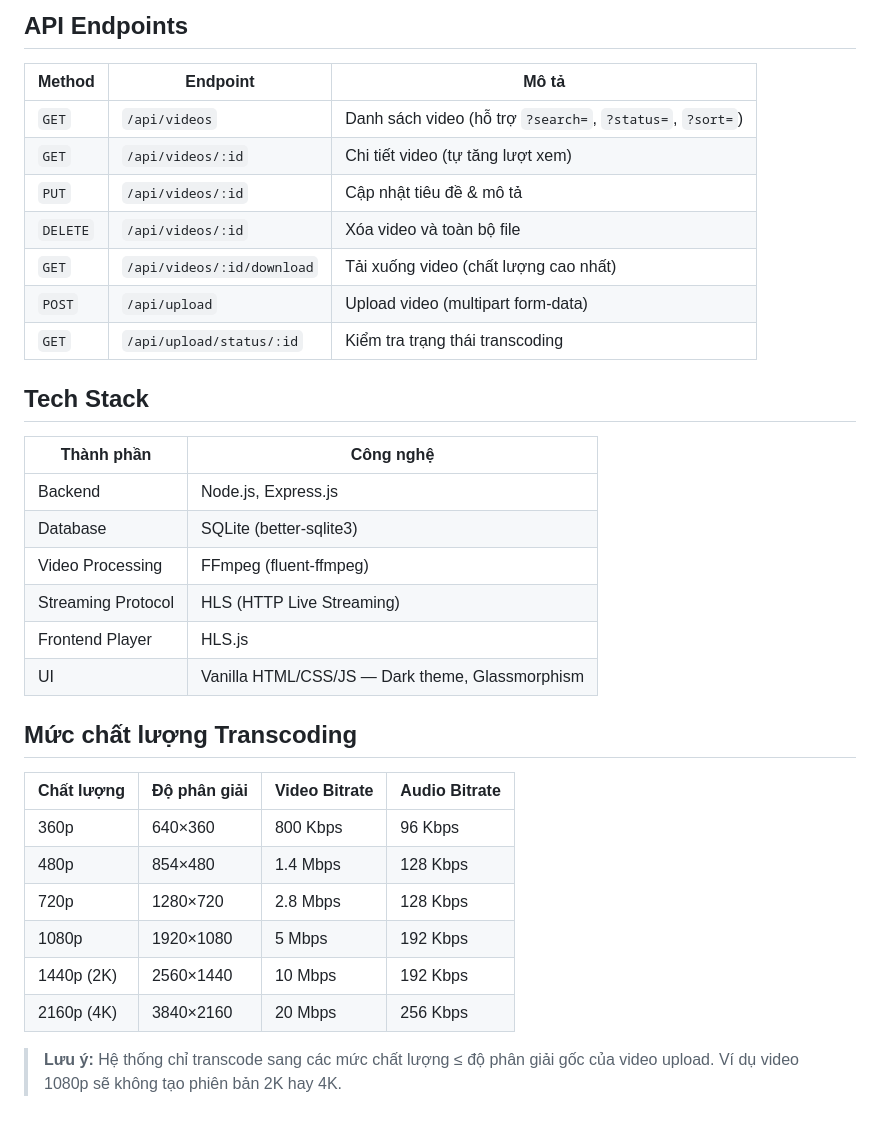
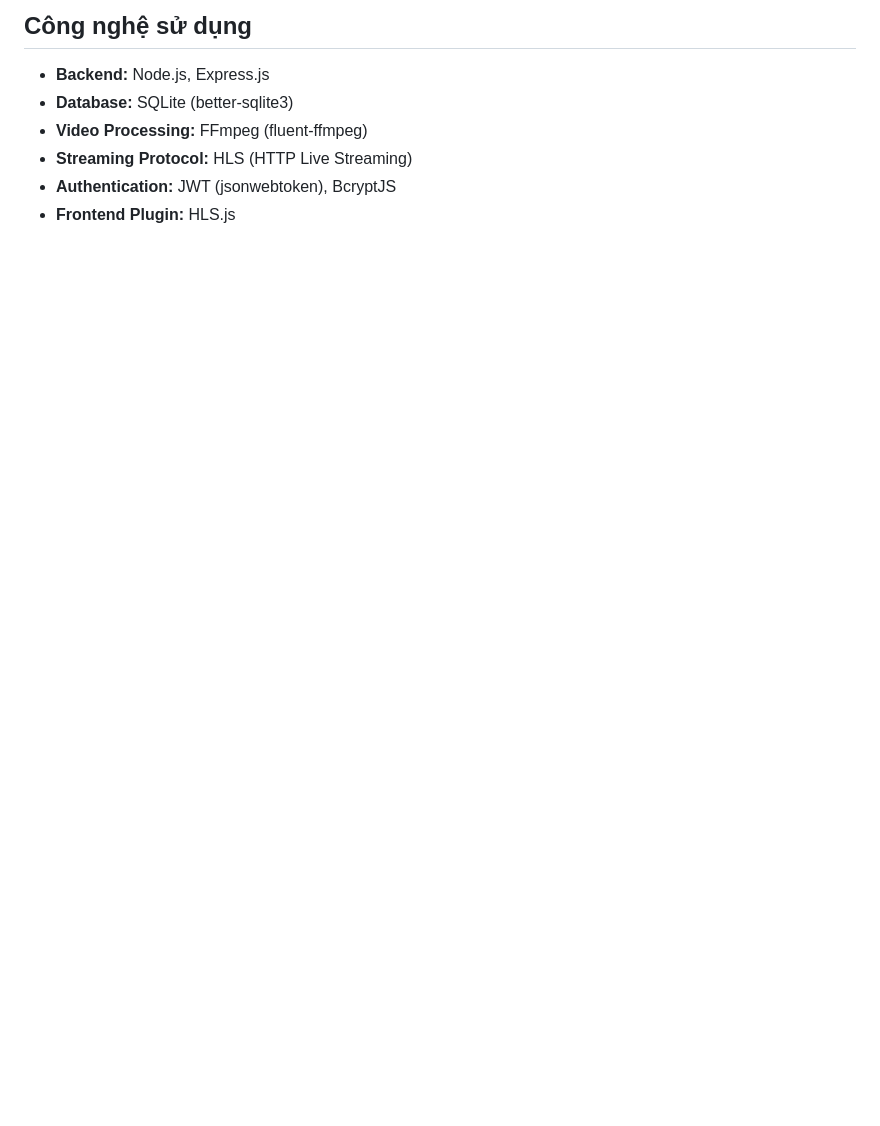
Before and after one commit to HuuNgoc-2k4/VoD, a Markdown page: README.md, the part around one of its changes. GitHub-like rendering; blank space fills up the shorter version.

````diff
--- a/README.md
+++ b/README.md
@@ -118,37 +79,9 @@ VoD/
 ```
 
-## API Endpoints
-
-| Method | Endpoint | Mô tả |
-|--------|----------|-------|
-| `GET` | `/api/videos` | Danh sách video (hỗ trợ `?search=`, `?status=`, `?sort=`) |
-| `GET` | `/api/videos/:id` | Chi tiết video (tự tăng lượt xem) |
-| `PUT` | `/api/videos/:id` | Cập nhật tiêu đề & mô tả |
-| `DELETE` | `/api/videos/:id` | Xóa video và toàn bộ file |
-| `GET` | `/api/videos/:id/download` | Tải xuống video (chất lượng cao nhất) |
-| `POST` | `/api/upload` | Upload video (multipart form-data) |
-| `GET` | `/api/upload/status/:id` | Kiểm tra trạng thái transcoding |
-
-## Tech Stack
-
-| Thành phần | Công nghệ |
-|-----------|-----------|
-| Backend | Node.js, Express.js |
-| Database | SQLite (better-sqlite3) |
-| Video Processing | FFmpeg (fluent-ffmpeg) |
-| Streaming Protocol | HLS (HTTP Live Streaming) |
-| Frontend Player | HLS.js |
-| UI | Vanilla HTML/CSS/JS — Dark theme, Glassmorphism |
-
-## Mức chất lượng Transcoding
-
-| Chất lượng | Độ phân giải | Video Bitrate | Audio Bitrate |
-|-----------|-------------|---------------|---------------|
-| 360p | 640×360 | 800 Kbps | 96 Kbps |
-| 480p | 854×480 | 1.4 Mbps | 128 Kbps |
-| 720p | 1280×720 | 2.8 Mbps | 128 Kbps |
-| 1080p | 1920×1080 | 5 Mbps | 192 Kbps |
-| 1440p (2K) | 2560×1440 | 10 Mbps | 192 Kbps |
-| 2160p (4K) | 3840×2160 | 20 Mbps | 256 Kbps |
-
-> **Lưu ý:** Hệ thống chỉ transcode sang các mức chất lượng ≤ độ phân giải gốc của video upload. Ví dụ video 1080p sẽ không tạo phiên bản 2K hay 4K.
+## Công nghệ sử dụng
+- **Backend:** Node.js, Express.js
+- **Database:** SQLite (better-sqlite3)
+- **Video Processing:** FFmpeg (fluent-ffmpeg)
+- **Streaming Protocol:** HLS (HTTP Live Streaming)
+- **Authentication:** JWT (jsonwebtoken), BcryptJS
+- **Frontend Plugin:** HLS.js
````
Also changed, not shown: other parts of README.md (+47 -86 lines).
